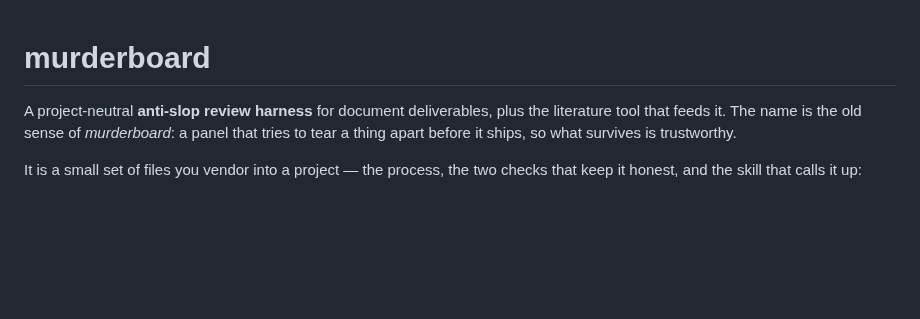
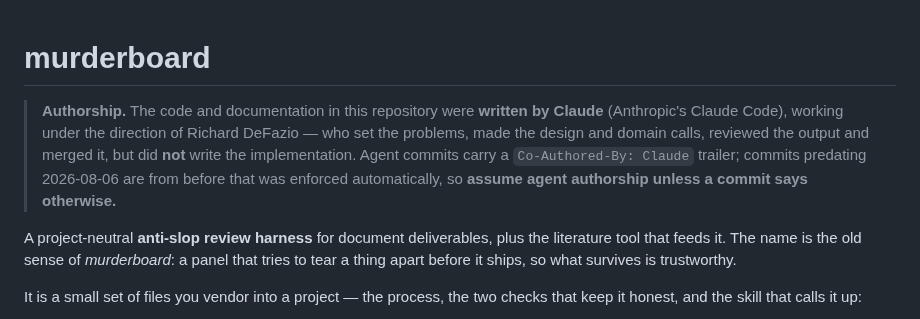
Before and after one commit to syncytium2/murderboard, a Markdown page: README.md, the part around the change. Drawn GitHub-style; blank space fills up the shorter version.

Commit message:
README: state plainly that Claude wrote this, not Tony
Tony, 2026-08-06: "it is very important to me that anyone seeing this knows that i did
not write the code."

A commit trailer only reaches someone who runs git log. The README reaches anyone who
opens the repo, so the statement goes at the very top, above what the project does.

It also sets the default explicitly -- assume agent authorship unless a commit says
otherwise -- because today's 34 commits predate the trailer being enforced, and a reader
should not have to infer authorship from which commits happen to carry it.

Co-Authored-By: Claude Opus 5 (1M context) <noreply@anthropic.com>

```diff
--- a/README.md
+++ b/README.md
@@ -1,4 +1,11 @@
 # murderboard
+
+> **Authorship.** The code and documentation in this repository were **written by Claude**
+> (Anthropic's Claude Code), working under the direction of Richard DeFazio — who set the
+> problems, made the design and domain calls, reviewed the output and merged it, but did
+> **not** write the implementation. Agent commits carry a `Co-Authored-By: Claude` trailer;
+> commits predating 2026-08-06 are from before that was enforced automatically, so **assume
+> agent authorship unless a commit says otherwise.**
 
 A project-neutral **anti-slop review harness** for document deliverables, plus the
 literature tool that feeds it. The name is the old sense of *murderboard*: a panel that
```
